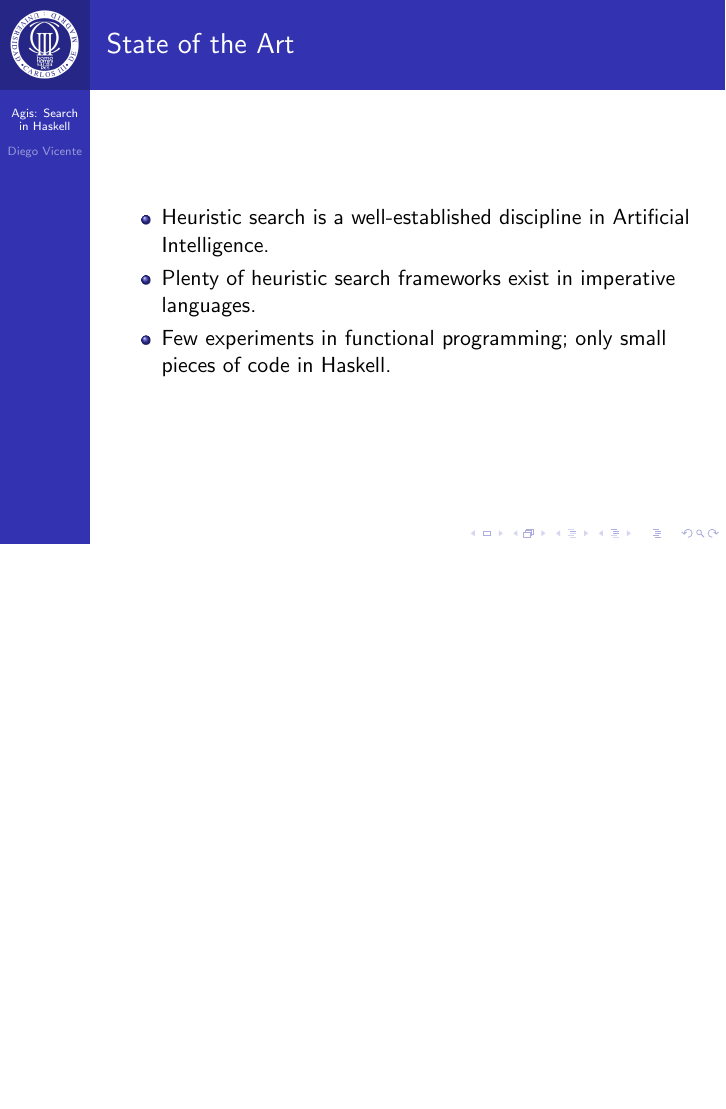
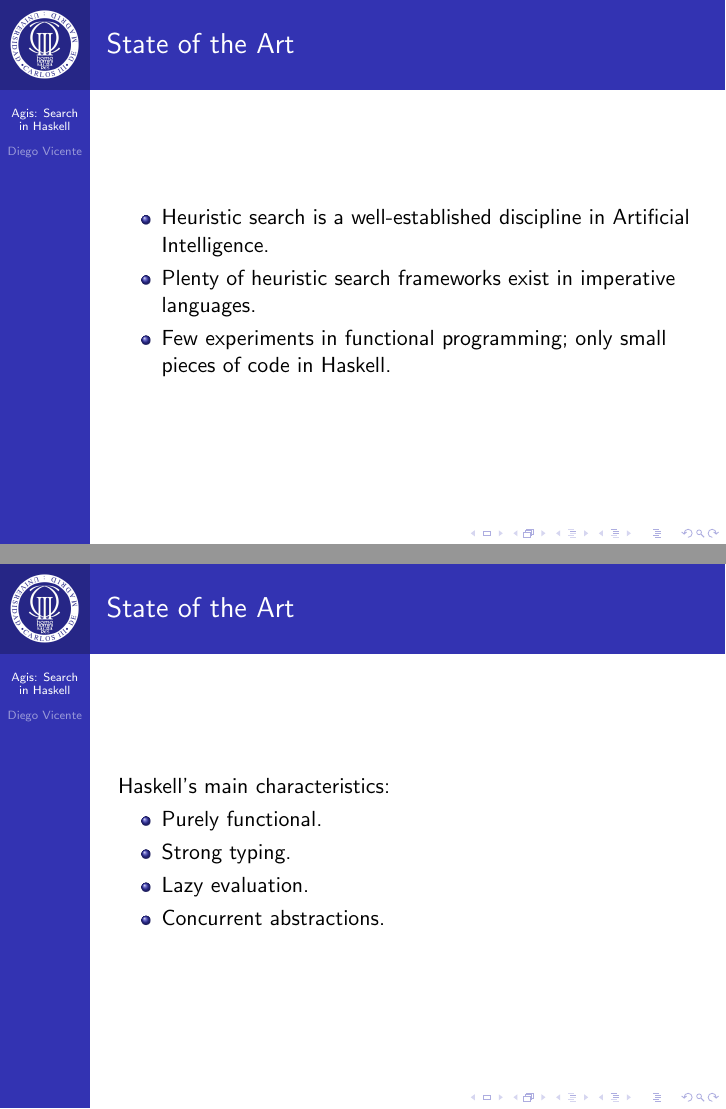
Before and after one commit to diego-vicente/bachelor-thesis, LaTeX slides (dissertation/slides.tex): page 2 of 33 before the commit and pages 2 and 3 of 34 after it, the two joined at a grey line, the shorter picture padded with empty space. Compiled offline with pdfLaTeX.

Commit message:
Haskell's state of the art

```diff
--- a/dissertation/slides.tex
+++ b/dissertation/slides.tex
@@ -64,6 +64,17 @@
   \item Plenty of heuristic search frameworks exist in imperative languages.
   \item Few experiments in functional programming; only small pieces of code in
     Haskell.
+  \end{itemize}
+\end{frame}
+
+\begin{frame}
+  \frametitle{State of the Art}
+  Haskell's main characteristics:
+  \begin{itemize}
+  \item Purely functional.
+  \item Strong typing.
+  \item Lazy evaluation.
+  \item Concurrent abstractions.
   \end{itemize}
 \end{frame}
 
```
